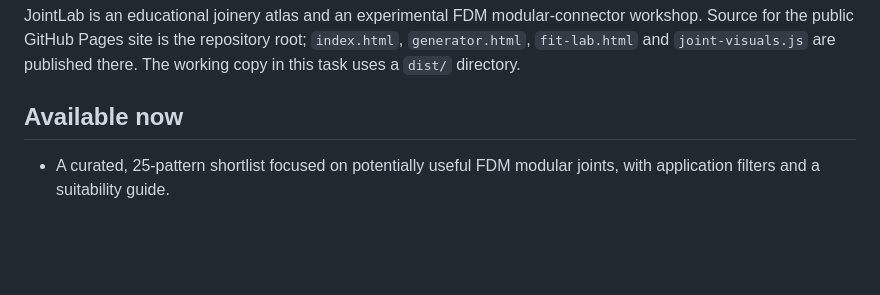
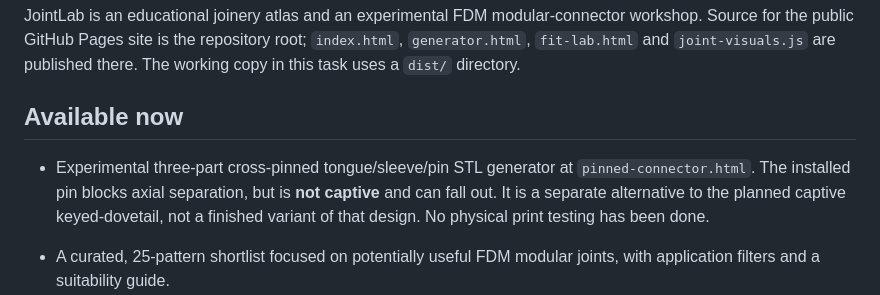
Before and after one commit to BentWorks/JointLab, a Markdown page: ROADMAP.md, the part around the change. Drawn GitHub-style; blank space fills up the shorter version.

Commit message:
Document cross-pin connector and noncaptive-key limitation

```diff
--- a/ROADMAP.md
+++ b/ROADMAP.md
@@ -3,6 +3,8 @@
 JointLab is an educational joinery atlas and an experimental FDM modular-connector workshop. Source for the public GitHub Pages site is the repository root; `index.html`, `generator.html`, `fit-lab.html` and `joint-visuals.js` are published there. The working copy in this task uses a `dist/` directory.
 
 ## Available now
+
+- Experimental three-part cross-pinned tongue/sleeve/pin STL generator at `pinned-connector.html`. The installed pin blocks axial separation, but is **not captive** and can fall out. It is a separate alternative to the planned captive keyed-dovetail, not a finished variant of that design. No physical print testing has been done.
 
 - A curated, 25-pattern shortlist focused on potentially useful FDM modular joints, with application filters and a suitability guide.
 - Representative SVG exploded/assembled diagrams for joint families. These are **not** dimensionally exact drawings for every individual joint.
```
